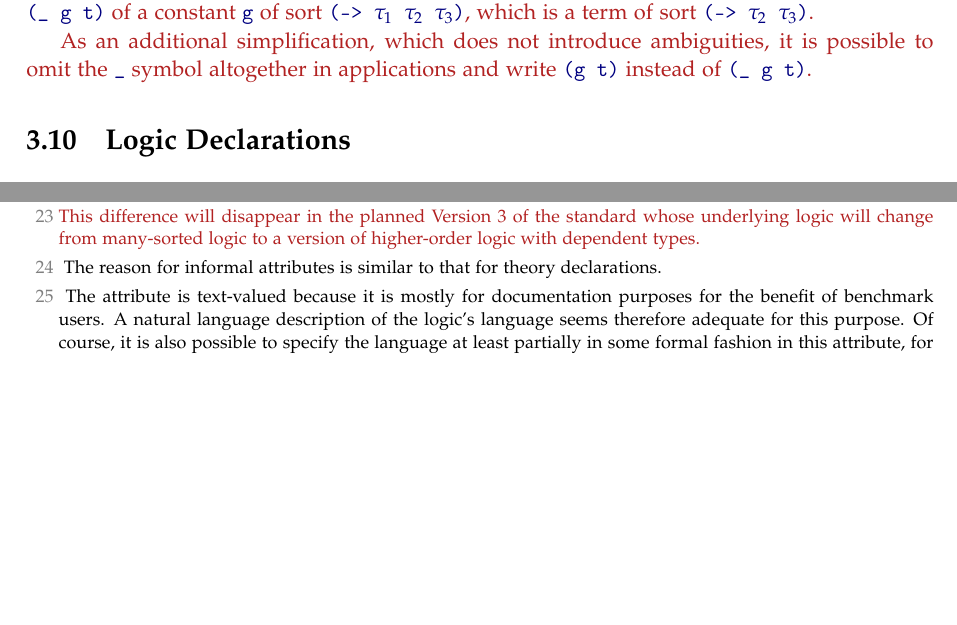
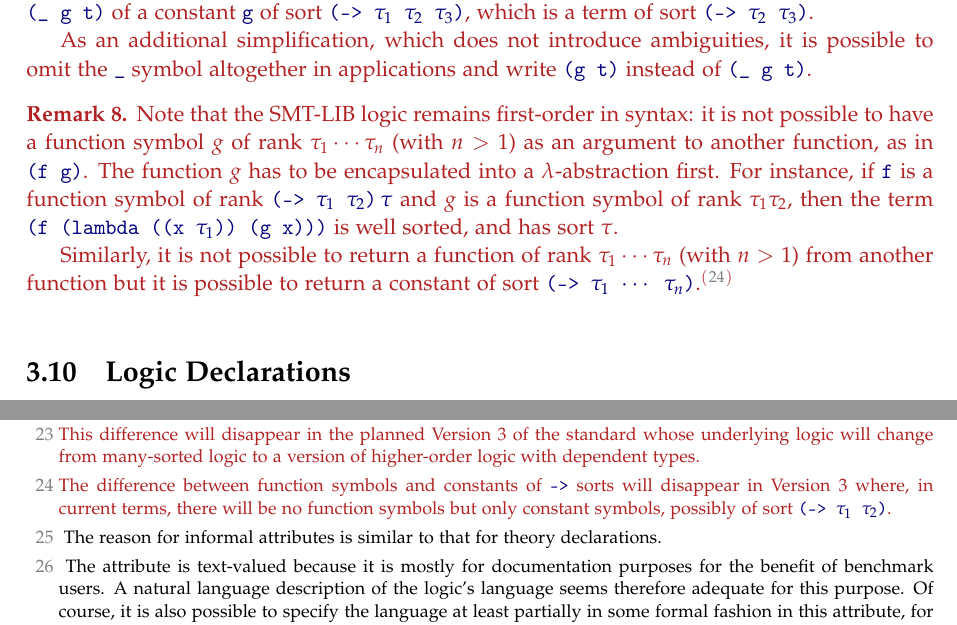
Before and after one commit to SMT-LIB/SMT-LIB-2, a LaTeX thesis (Reference/main.tex, which reads Reference/concrete-syntax.tex): two parts of pages 44 and 94 of 108, joined at a grey line, cut so that both start at the same text, the shorter picture padded with empty space. Compiled offline with pdfLaTeX.

Commit message:
Added remark at end of Sec. 3.9

```diff
--- a/Reference/concrete-syntax.tex
+++ b/Reference/concrete-syntax.tex
@@ -1991,6 +1991,27 @@ which is a term of sort \expr{(-> $\tau_2$ $\tau_3$)}.
 As an additional simplification, which does not introduce ambiguities,
 it is possible to omit the \ter{\_} symbol altogether in applications and write
 \expr{(g t)} instead of \expr{(\_ g t)}.
+
+\begin{remark}
+Note that the SMT-LIB logic remains first-order in syntax:
+it is not possible to have a function symbol $g$ of rank $\tau_1 \cdots \tau_n$
+(with $n > 1$) as an argument to another function, as in \expr{(f g)}.
+The function $g$ has to be encapsulated into a $\lambda$-abstraction first.
+For instance,
+if \ter{f} is a function symbol of rank \expr{(-> $\tau_1$ $\tau_2$)\,$\tau$} and
+$g$ is a function symbol of rank $\tau_1 \tau_2$,
+then the term  \expr{(f (lambda ((x $\tau_1$)) (g x)))} is well sorted,
+and has sort $\tau$.
+
+Similarly, it is not possible to return a function of rank $\tau_1 \cdots \tau_n$
+(with $n > 1$) from another function but it is possible to return
+a constant of sort \expr{(-> $\tau_1$ $\cdots$ $\tau_n$)}.\endnote{\new{
+The difference between function symbols and constants of \ter{->} sorts
+will disappear in Version 3 where, in current terms,
+there will be no function symbols but only constant symbols,
+possibly of sort \expr{(-> $\tau_1$ $\tau_2$)}.
+}}
+\end{remark}
 \end{newver}
 
 
```
